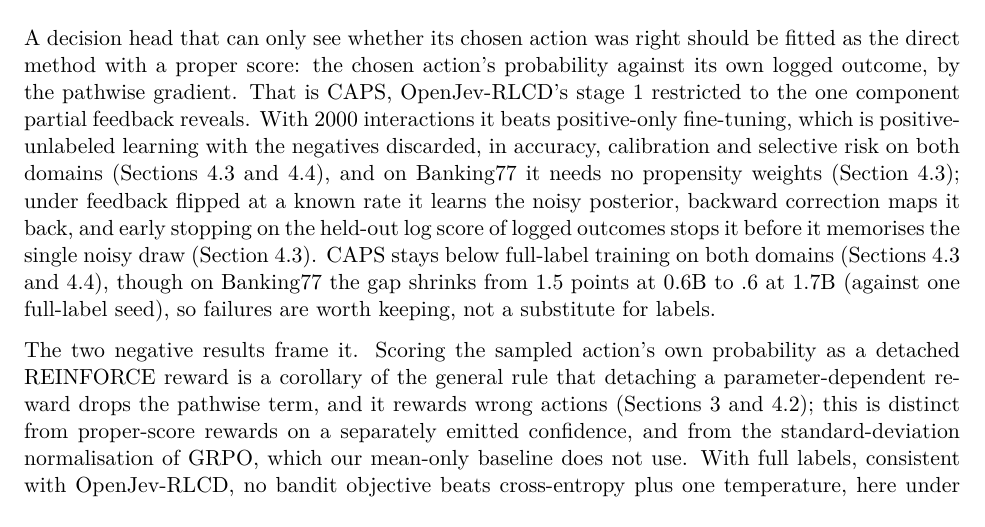
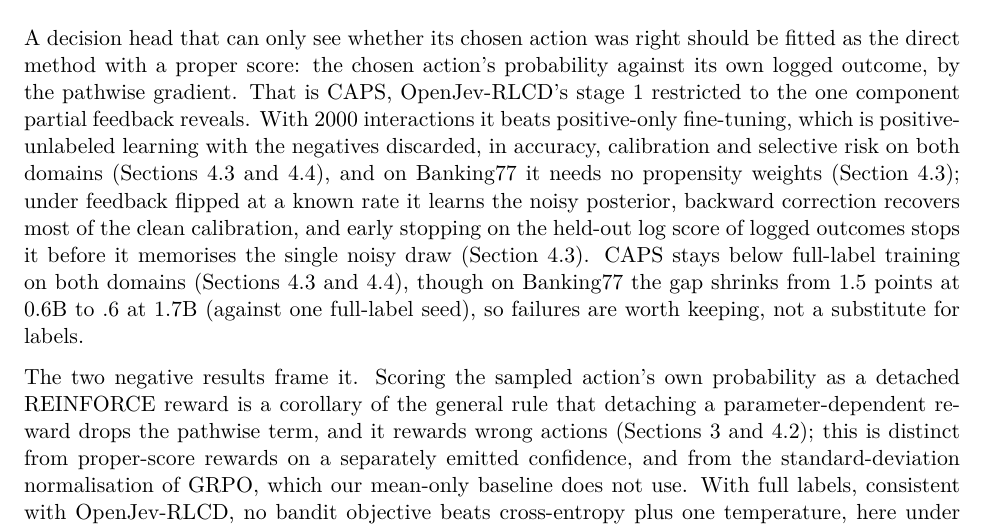
Before and after one commit to yuan-phd/jevmark, a LaTeX paper (paper/main.tex): part of page 15 of 30, cut so that both start at the same text. Compiled offline with pdfLaTeX.

Commit message:
paper: conclusion wording

```diff
--- a/paper/main.tex
+++ b/paper/main.tex
@@ -333,7 +333,7 @@ The phase 4 plan predicted that ``predictions 1 and 2 hold on emotion from N 200
 
 \section{Conclusion}\label{sec:6}
 
-A decision head that can only see whether its chosen action was right should be fitted as the direct method with a proper score: the chosen action's probability against its own logged outcome, by the pathwise gradient. That is CAPS, OpenJev-RLCD's stage 1 restricted to the one component partial feedback reveals. With 2000 interactions it beats positive-only fine-tuning, which is positive-unlabeled learning with the negatives discarded, in accuracy, calibration and selective risk on both domains (Sections~\ref{sec:4.3} and~\ref{sec:4.4}), and on Banking77 it needs no propensity weights (Section~\ref{sec:4.3}); under feedback flipped at a known rate it learns the noisy posterior, backward correction maps it back, and early stopping on the held-out log score of logged outcomes stops it before it memorises the single noisy draw (Section~\ref{sec:4.3}). CAPS stays below full-label training on both domains (Sections~\ref{sec:4.3} and~\ref{sec:4.4}), though on Banking77 the gap shrinks from 1.5 points at 0.6B to .6 at 1.7B (against one full-label seed), so failures are worth keeping, not a substitute for labels.
+A decision head that can only see whether its chosen action was right should be fitted as the direct method with a proper score: the chosen action's probability against its own logged outcome, by the pathwise gradient. That is CAPS, OpenJev-RLCD's stage 1 restricted to the one component partial feedback reveals. With 2000 interactions it beats positive-only fine-tuning, which is positive-unlabeled learning with the negatives discarded, in accuracy, calibration and selective risk on both domains (Sections~\ref{sec:4.3} and~\ref{sec:4.4}), and on Banking77 it needs no propensity weights (Section~\ref{sec:4.3}); under feedback flipped at a known rate it learns the noisy posterior, backward correction recovers most of the clean calibration, and early stopping on the held-out log score of logged outcomes stops it before it memorises the single noisy draw (Section~\ref{sec:4.3}). CAPS stays below full-label training on both domains (Sections~\ref{sec:4.3} and~\ref{sec:4.4}), though on Banking77 the gap shrinks from 1.5 points at 0.6B to .6 at 1.7B (against one full-label seed), so failures are worth keeping, not a substitute for labels.
 
 The two negative results frame it. Scoring the sampled action's own probability as a detached REINFORCE reward is a corollary of the general rule that detaching a parameter-dependent reward drops the pathwise term, and it rewards wrong actions (Sections~\ref{sec:3} and~\ref{sec:4.2}); this is distinct from proper-score rewards on a separately emitted confidence, and from the standard-deviation normalisation of GRPO, which our mean-only baseline does not use. With full labels, consistent with OpenJev-RLCD, no bandit objective beats cross-entropy plus one temperature, here under transfer to unseen schemas (Section~\ref{sec:4.2}).
 
```
Also changed, not shown: docs/PAPER.md (+1 -1 lines).
